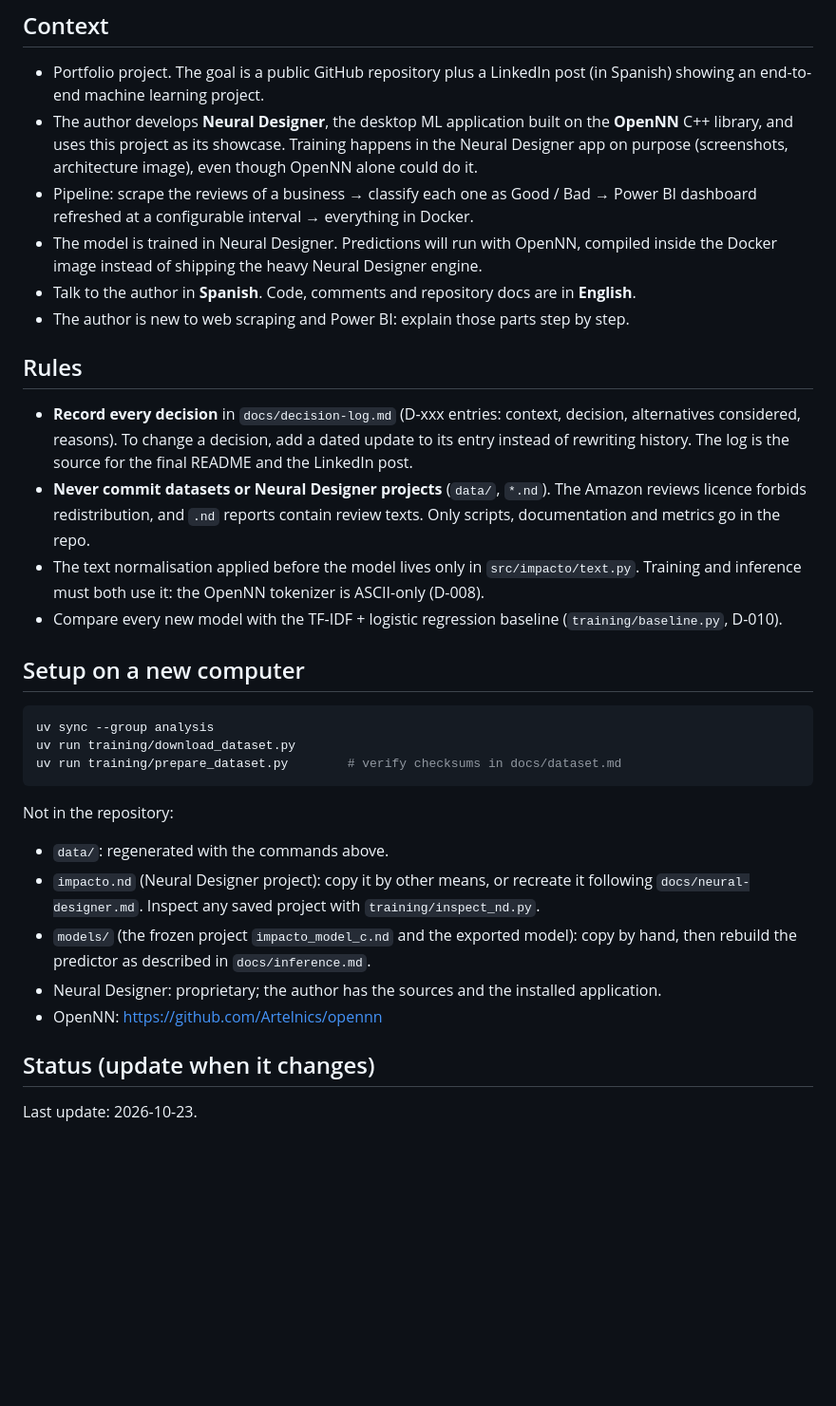
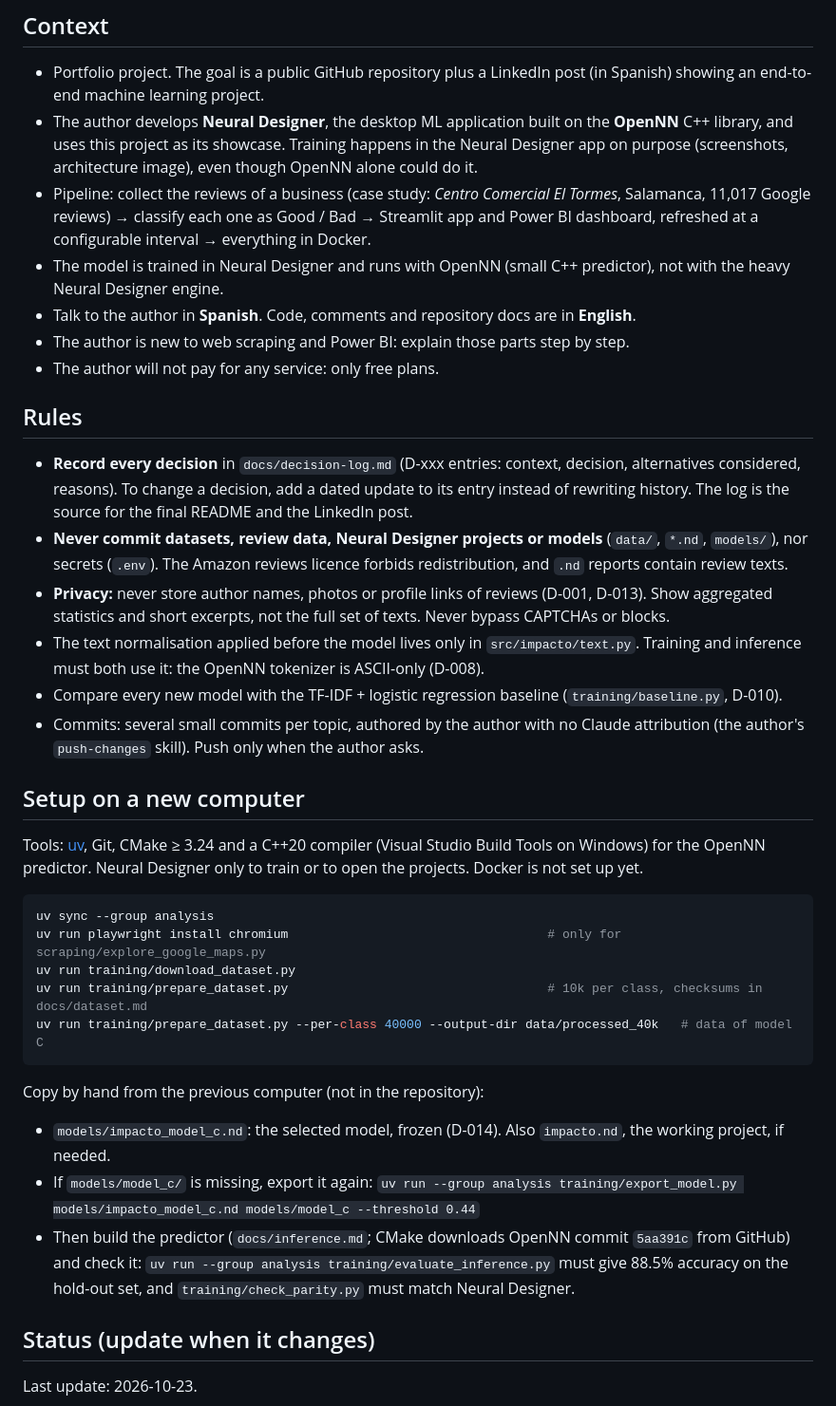
Before and after one commit to miguelbdiez/impacto, a Markdown page: CLAUDE.md, the part around one of its changes. Shown at 95% size. Rendered like a GitHub page; blank space fills up the shorter version.

````diff
--- a/CLAUDE.md
+++ b/CLAUDE.md
@@ -7,40 +7,50 @@
 - The author develops **Neural Designer**, the desktop ML application built on the **OpenNN** C++ library, and uses
   this project as its showcase. Training happens in the Neural Designer app on purpose (screenshots, architecture
   image), even though OpenNN alone could do it.
-- Pipeline: scrape the reviews of a business → classify each one as Good / Bad → Power BI dashboard
-  refreshed at a configurable interval → everything in Docker.
-- The model is trained in Neural Designer. Predictions will run with OpenNN, compiled inside the Docker image instead
-  of shipping the heavy Neural Designer engine.
+- Pipeline: collect the reviews of a business (case study: *Centro Comercial El Tormes*, Salamanca, 11,017 Google
+  reviews) → classify each one as Good / Bad → Streamlit app and Power BI dashboard, refreshed at a configurable
+  interval → everything in Docker.
+- The model is trained in Neural Designer and runs with OpenNN (small C++ predictor), not with the heavy Neural
+  Designer engine.
 - Talk to the author in **Spanish**. Code, comments and repository docs are in **English**.
 - The author is new to web scraping and Power BI: explain those parts step by step.
+- The author will not pay for any service: only free plans.
 
 ## Rules
 
 - **Record every decision** in `docs/decision-log.md` (D-xxx entries: context, decision, alternatives considered,
   reasons). To change a decision, add a dated update to its entry instead of rewriting history. The log is the
   source for the final README and the LinkedIn post.
-- **Never commit datasets or Neural Designer projects** (`data/`, `*.nd`). The Amazon reviews licence forbids
-  redistribution, and `.nd` reports contain review texts. Only scripts, documentation and metrics go in the repo.
+- **Never commit datasets, review data, Neural Designer projects or models** (`data/`, `*.nd`, `models/`), nor
+  secrets (`.env`). The Amazon reviews licence forbids redistribution, and `.nd` reports contain review texts.
+- **Privacy:** never store author names, photos or profile links of reviews (D-001, D-013). Show aggregated
+  statistics and short excerpts, not the full set of texts. Never bypass CAPTCHAs or blocks.
 - The text normalisation applied before the model lives only in `src/impacto/text.py`. Training and inference must
   both use it: the OpenNN tokenizer is ASCII-only (D-008).
 - Compare every new model with the TF-IDF + logistic regression baseline (`training/baseline.py`, D-010).
+- Commits: several small commits per topic, authored by the author with no Claude attribution (the author's
+  `push-changes` skill). Push only when the author asks.
 
 ## Setup on a new computer
 
+Tools: [uv](https://docs.astral.sh/uv/), Git, CMake ≥ 3.24 and a C++20 compiler (Visual Studio Build Tools on
+Windows) for the OpenNN predictor. Neural Designer only to train or to open the projects. Docker is not set up yet.
+
 ```bash
 uv sync --group analysis
+uv run playwright install chromium                                   # only for scraping/explore_google_maps.py
 uv run training/download_dataset.py
-uv run training/prepare_dataset.py        # verify checksums in docs/dataset.md
+uv run training/prepare_dataset.py                                   # 10k per class, checksums in docs/dataset.md
+uv run training/prepare_dataset.py --per-class 40000 --output-dir data/processed_40k   # data of model C
 ```
 
-Not in the repository:
-- `data/`: regenerated with the commands above.
-- `impacto.nd` (Neural Designer project): copy it by other means, or recreate it following
-  `docs/neural-designer.md`. Inspect any saved project with `training/inspect_nd.py`.
-- `models/` (the frozen project `impacto_model_c.nd` and the exported model): copy by hand, then rebuild the
-  predictor as described in `docs/inference.md`.
-- Neural Designer: proprietary; the author has the sources and the installed application.
-- OpenNN: https://github.com/Artelnics/opennn
+Copy by hand from the previous computer (not in the repository):
+- `models/impacto_model_c.nd`: the selected model, frozen (D-014). Also `impacto.nd`, the working project, if needed.
+- If `models/model_c/` is missing, export it again:
+  `uv run --group analysis training/export_model.py models/impacto_model_c.nd models/model_c --threshold 0.44`
+- Then build the predictor (`docs/inference.md`; CMake downloads OpenNN commit `5aa391c` from GitHub) and check it:
+  `uv run --group analysis training/evaluate_inference.py` must give 88.5% accuracy on the hold-out set, and
+  `training/check_parity.py` must match Neural Designer.
 
 ## Status (update when it changes)
 
````
Also changed, not shown: other parts of CLAUDE.md (+19 -19 lines).
